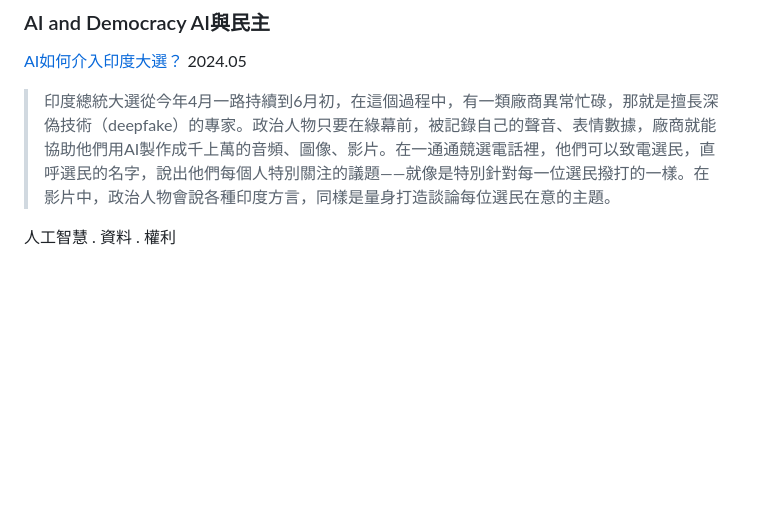
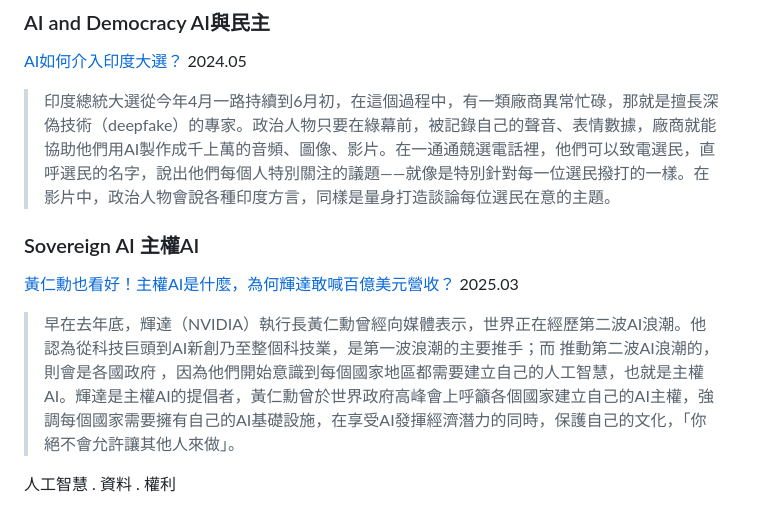
Before and after one commit to iunn-sh/ai-data-rights, a Markdown page: presentation.md, the part around the change. Rendered like a GitHub page; blank space fills up the shorter version.

Commit message:
add content

```diff
--- a/presentation.md
+++ b/presentation.md
@@ -477,6 +477,14 @@ Photo by [Kelly Sikkema](https://unsplash.com/@kellysikkema) on [Unsplash](https
 
 > 印度總統大選從今年4月一路持續到6月初，在這個過程中，有一類廠商異常忙碌，那就是擅長深偽技術（deepfake）的專家。政治人物只要在綠幕前，被記錄自己的聲音、表情數據，廠商就能協助他們用AI製作成千上萬的音頻、圖像、影片。在一通通競選電話裡，他們可以致電選民，直呼選民的名字，說出他們每個人特別關注的議題——就像是特別針對每一位選民撥打的一樣。在影片中，政治人物會說各種印度方言，同樣是量身打造談論每位選民在意的主題。 <!-- .element: style="font-size: 0.8em"> -->
 
+[comment]: # (|||)
+
+### Sovereign AI 主權AI
+
+[黃仁勳也看好！主權AI是什麼，為何輝達敢喊百億美元營收？](https://www.bnext.com.tw/article/79391/sovereign-ai) 2025.03
+
+> 早在去年底，輝達（NVIDIA）執行長黃仁勳曾經向媒體表示，世界正在經歷第二波AI浪潮。他認為從科技巨頭到AI新創乃至整個科技業，是第一波浪潮的主要推手；而 推動第二波AI浪潮的，則會是各國政府 ，因為他們開始意識到每個國家地區都需要建立自己的人工智慧，也就是主權AI。輝達是主權AI的提倡者，黃仁勳曾於世界政府高峰會上呼籲各個國家建立自己的AI主權，強調每個國家需要擁有自己的AI基礎設施，在享受AI發揮經濟潛力的同時，保護自己的文化，「你絕不會允許讓其他人來做」。 <!-- .element: style="font-size: 0.8em"> -->
+
 [comment]: # (!!!)
 
 人工智慧 . 資料 . 權利
```
